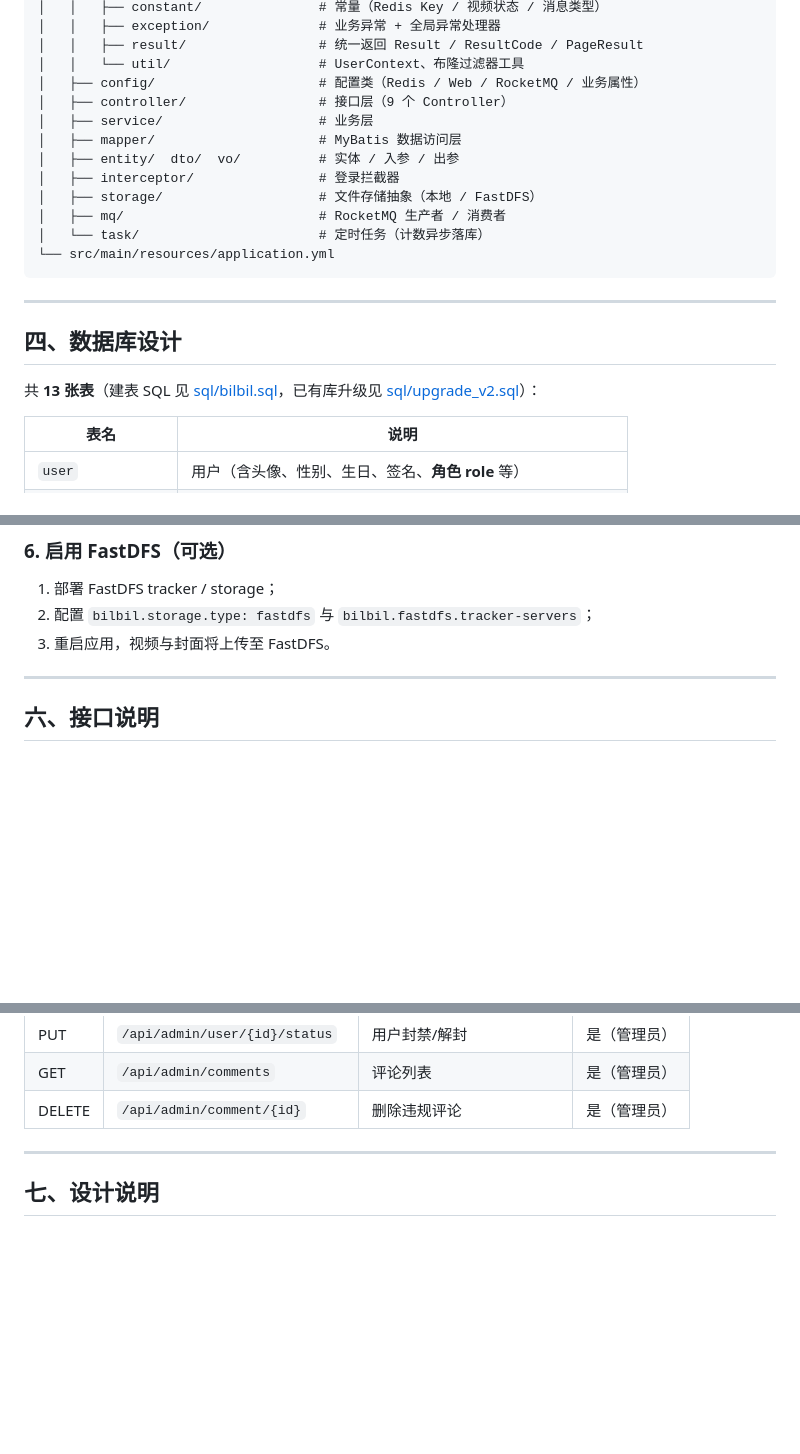
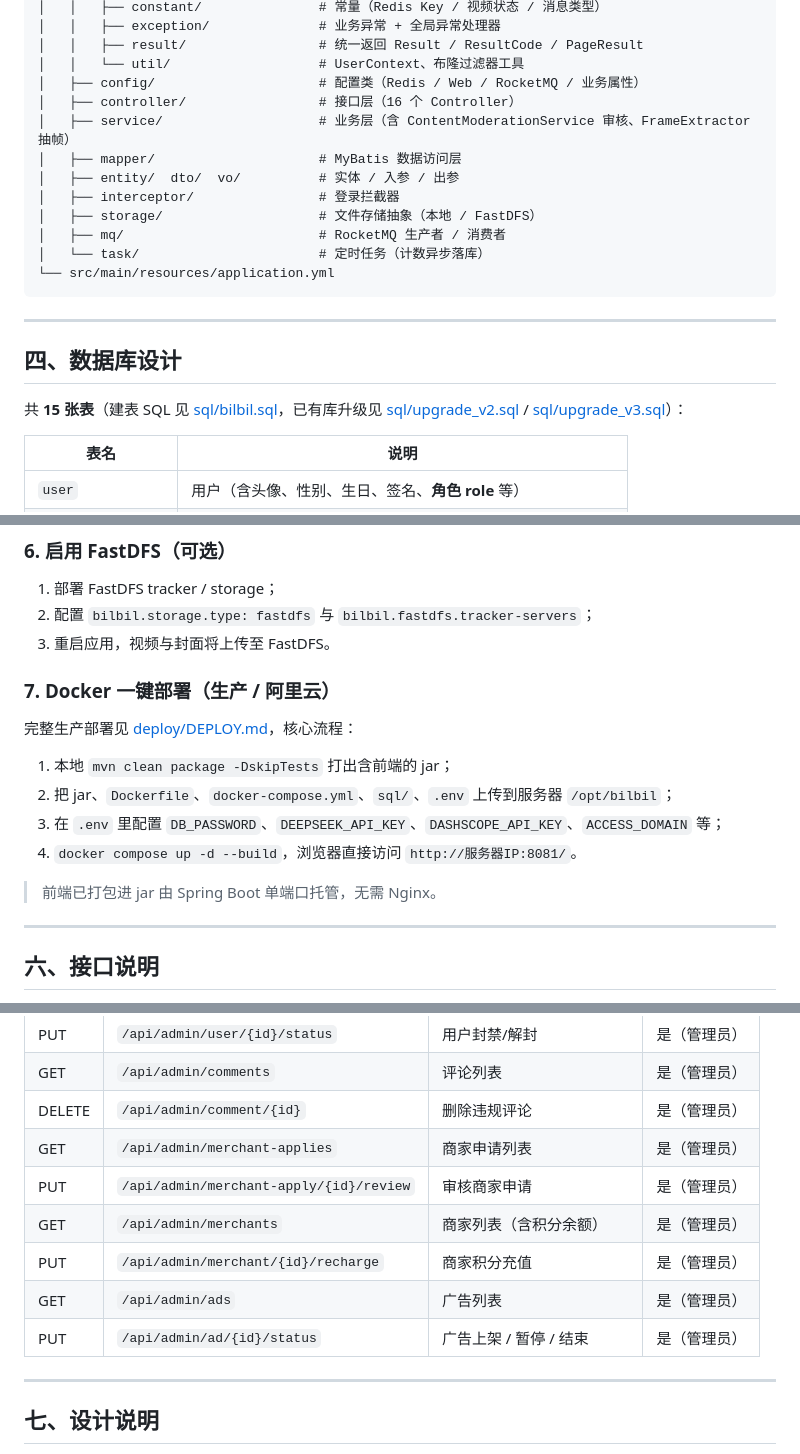
Before and after one commit to asta-123-sss/bilbil, a Markdown page: README.md, 3 parts joined by grey strips. Rendered like a GitHub page; blank space fills up the shorter version.

```diff
--- a/README.md
+++ b/README.md
@@ -61,8 +70,8 @@ bilbil
 │   │   ├── result/                 # 统一返回 Result / ResultCode / PageResult
 │   │   └── util/                   # UserContext、布隆过滤器工具
 │   ├── config/                     # 配置类（Redis / Web / RocketMQ / 业务属性）
-│   ├── controller/                 # 接口层（9 个 Controller）
-│   ├── service/                    # 业务层
+│   ├── controller/                 # 接口层（16 个 Controller）
+│   ├── service/                    # 业务层（含 ContentModerationService 审核、FrameExtractor 抽帧）
 │   ├── mapper/                     # MyBatis 数据访问层
 │   ├── entity/  dto/  vo/          # 实体 / 入参 / 出参
 │   ├── interceptor/                # 登录拦截器
@@ -76,7 +85,7 @@ bilbil
 
 ## 四、数据库设计
 
-共 **13 张表**（建表 SQL 见 [sql/bilbil.sql](sql/bilbil.sql)，已有库升级见 [sql/upgrade_v2.sql](sql/upgrade_v2.sql)）：
+共 **15 张表**（建表 SQL 见 [sql/bilbil.sql](sql/bilbil.sql)，已有库升级见 [sql/upgrade_v2.sql](sql/upgrade_v2.sql) / [sql/upgrade_v3.sql](sql/upgrade_v3.sql)）：
 
 | 表名 | 说明 |
 | --- | --- |
@@ -161,6 +178,17 @@ java -jar target/bilbil-*.jar
 1. 部署 FastDFS tracker / storage；
 2. 配置 `bilbil.storage.type: fastdfs` 与 `bilbil.fastdfs.tracker-servers`；
 3. 重启应用，视频与封面将上传至 FastDFS。
+
+### 7. Docker 一键部署（生产 / 阿里云）
+
+完整生产部署见 [deploy/DEPLOY.md](deploy/DEPLOY.md)，核心流程：
+
+1. 本地 `mvn clean package -DskipTests` 打出含前端的 jar；
+2. 把 jar、`Dockerfile`、`docker-compose.yml`、`sql/`、`.env` 上传到服务器 `/opt/bilbil`；
+3. 在 `.env` 里配置 `DB_PASSWORD`、`DEEPSEEK_API_KEY`、`DASHSCOPE_API_KEY`、`ACCESS_DOMAIN` 等；
+4. `docker compose up -d --build`，浏览器直接访问 `http://服务器IP:8081/`。
+
+> 前端已打包进 jar 由 Spring Boot 单端口托管，无需 Nginx。
 
 ---
 
@@ -248,6 +295,12 @@ java -jar target/bilbil-*.jar
 | PUT | `/api/admin/user/{id}/status` | 用户封禁/解封 | 是（管理员） |
 | GET | `/api/admin/comments` | 评论列表 | 是（管理员） |
 | DELETE | `/api/admin/comment/{id}` | 删除违规评论 | 是（管理员） |
+| GET | `/api/admin/merchant-applies` | 商家申请列表 | 是（管理员） |
+| PUT | `/api/admin/merchant-apply/{id}/review` | 审核商家申请 | 是（管理员） |
+| GET | `/api/admin/merchants` | 商家列表（含积分余额） | 是（管理员） |
+| PUT | `/api/admin/merchant/{id}/recharge` | 商家积分充值 | 是（管理员） |
+| GET | `/api/admin/ads` | 广告列表 | 是（管理员） |
+| PUT | `/api/admin/ad/{id}/status` | 广告上架 / 暂停 / 结束 | 是（管理员） |
 
 ---
 
```
Also changed, not shown: other parts of README.md (+42 -6 lines).
